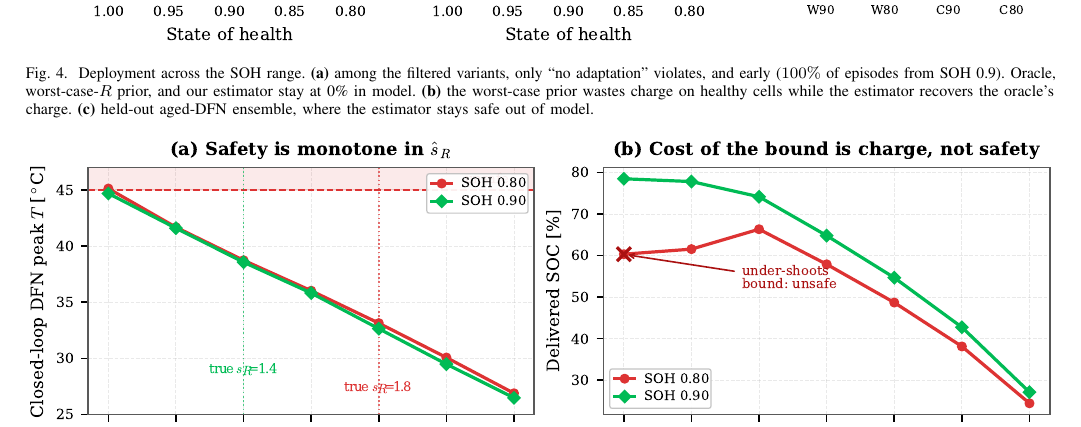
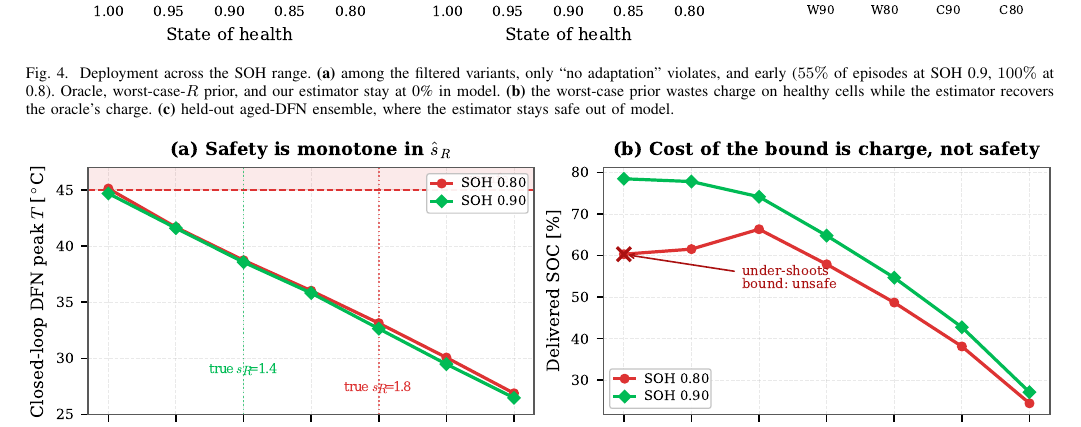
Before and after one commit to keshavkrishnan08/safe-charge, a LaTeX paper (paper/main_iecon.tex): part of page 6 of 7, cut so that both start at the same text. Compiled offline with pdfLaTeX.

Commit message:
Restore the Fig. 4 caption to the accepted wording
The accepted version reports 55% of episodes violating at SOH 0.9 and 100%
at 0.8. I had changed it to match the plotted series, which reads 0, 0, 100,
100, 100 across SOH 1.00 to 0.80. Which of the two is stale cannot be settled
from this repository, and changing an accepted result is the wrong default,
so the caption goes back to the accepted text.

Every number in the paper now matches the accepted version except the
reversible-heat fraction in the proof of Prop. 2, which is measurably wrong
as written.

```diff
--- a/paper/main_iecon.tex
+++ b/paper/main_iecon.tex
@@ -477,7 +477,7 @@ Stress test & $n$ & viol.\ & CP $95\%$ [\%]\\\hline
 \includegraphics[width=\textwidth]{fig3_aging}
 \caption{Deployment across the SOH range. \textbf{(a)}~among the filtered variants, only ``no
 adaptation'' violates, and early
-($100\%$ of episodes from SOH~0.9). Oracle, worst-case-$R$ prior, and our estimator
+($55\%$ of episodes at SOH~0.9, $100\%$ at 0.8). Oracle, worst-case-$R$ prior, and our estimator
 stay at 0\% in model. \textbf{(b)}~the worst-case prior wastes charge on healthy cells while the
 estimator recovers the oracle's charge. \textbf{(c)}~held-out aged-DFN ensemble, where the estimator
 stays safe out of model.}
```
Also changed, not shown: paper/main_iecon.pdf.
